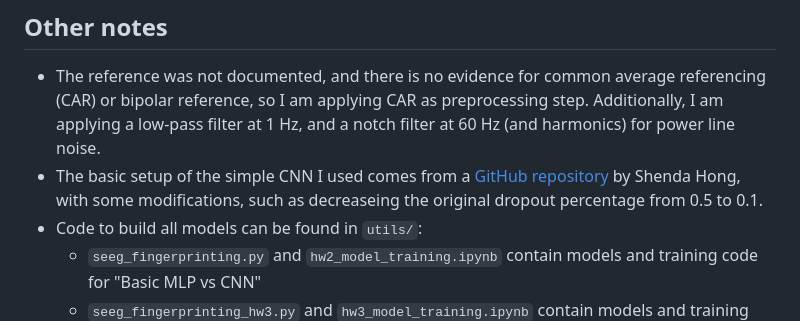
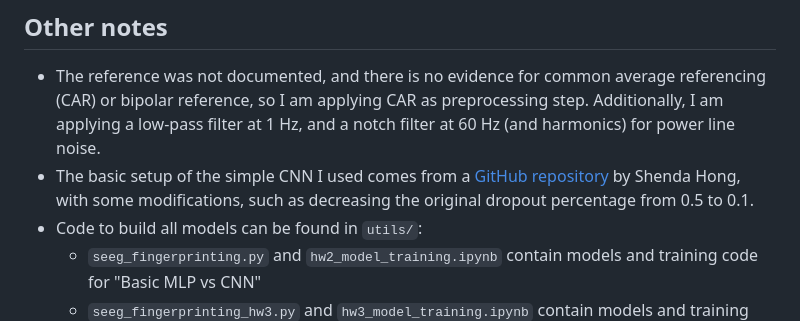
Before and after one commit to i-levy/seeg-dashboard, a Markdown page: README.md, the part around the change. Rendered like a GitHub page.

```diff
--- a/README.md
+++ b/README.md
@@ -29,7 +29,7 @@ streamlit run Home_Page.py
 
 ## Other notes
 * The reference was not documented, and there is no evidence for common average referencing (CAR) or bipolar reference, so I am applying CAR as preprocessing step. Additionally, I am applying a low-pass filter at 1 Hz, and a notch filter at 60 Hz (and harmonics) for power line noise.
-* The basic setup of the simple CNN I used comes from a [GitHub repository](https://github.com/hsd1503/resnet1d/blob/master/cnn1d.py) by Shenda Hong, with some modifications, such as decreaseing the original dropout percentage from 0.5 to 0.1.
+* The basic setup of the simple CNN I used comes from a [GitHub repository](https://github.com/hsd1503/resnet1d/blob/master/cnn1d.py) by Shenda Hong, with some modifications, such as decreasing the original dropout percentage from 0.5 to 0.1.
 * Code to build all models can be found in `utils/`:
      * `seeg_fingerprinting.py` and `hw2_model_training.ipynb` contain models and training code for "Basic MLP vs CNN"
      * `seeg_fingerprinting_hw3.py` and `hw3_model_training.ipynb` contain models and training code for "Time Series to Images"
```
